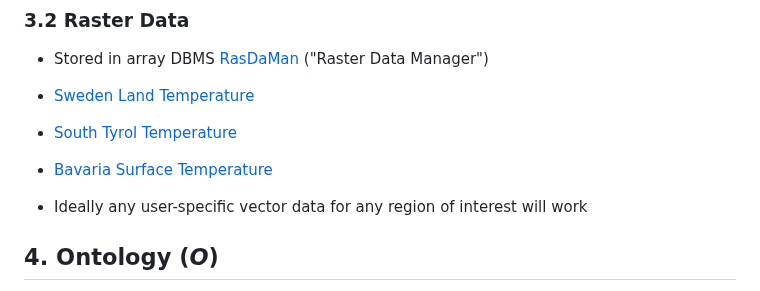
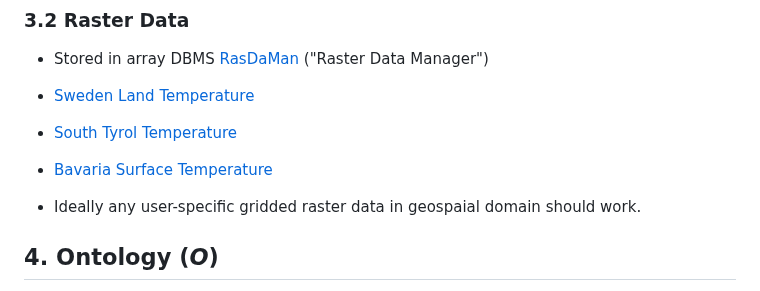
Before and after one commit to aghoshpro/OntoRaster, a Markdown page: README.md, the part around the change. Drawn GitHub-style.

Commit message:
Recent changes

```diff
--- a/README.md
+++ b/README.md
@@ -72,7 +72,7 @@ with a set of example RasSPARQL queries.
 * [South Tyrol Temperature](https://lpdaac.usgs.gov/products/mod11a1v061/)
 * [Bavaria Surface Temperature](https://lpdaac.usgs.gov/products/mod11a1v061/)
 
-* Ideally any user-specific vector data for any region of interest will work
+* Ideally any user-specific gridded raster data in geospaial domain should work.
 
 
 ## 4. Ontology (***O***)
```
